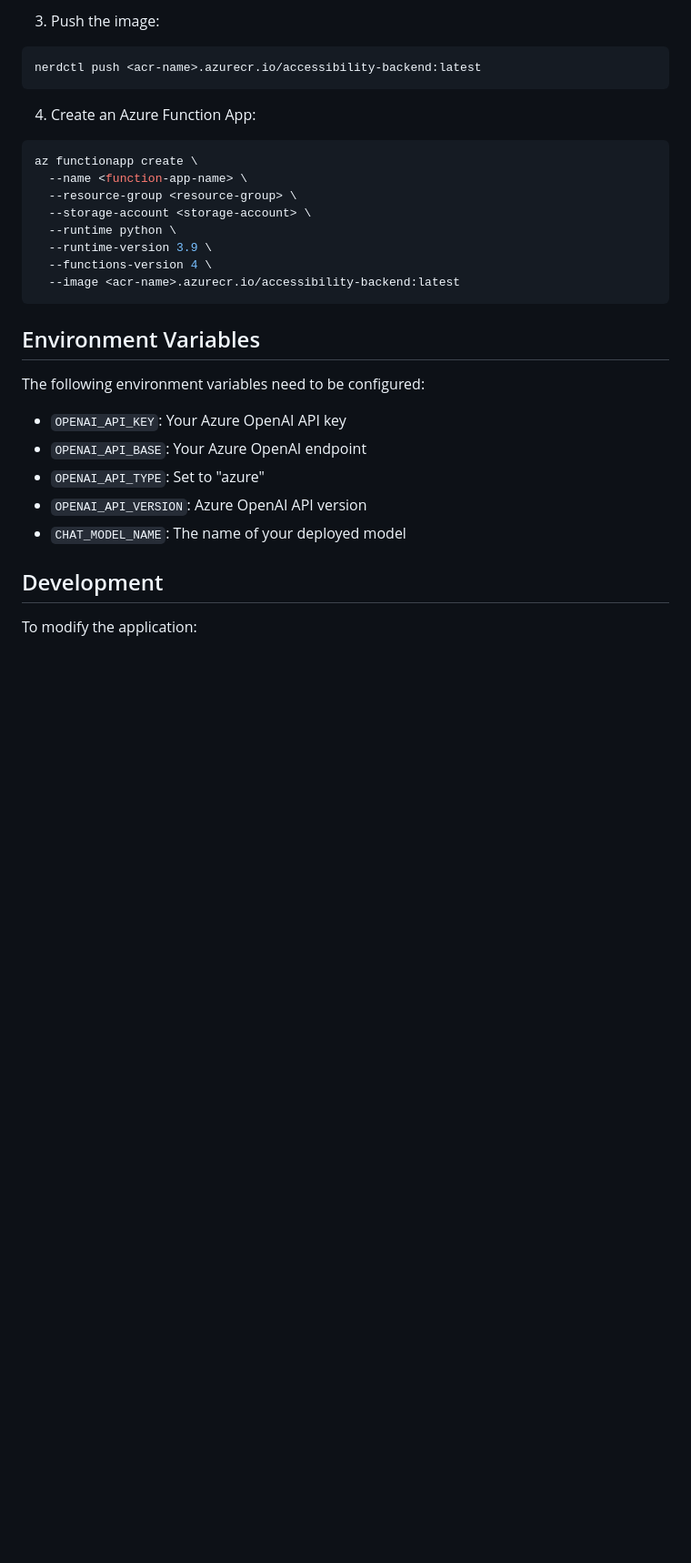
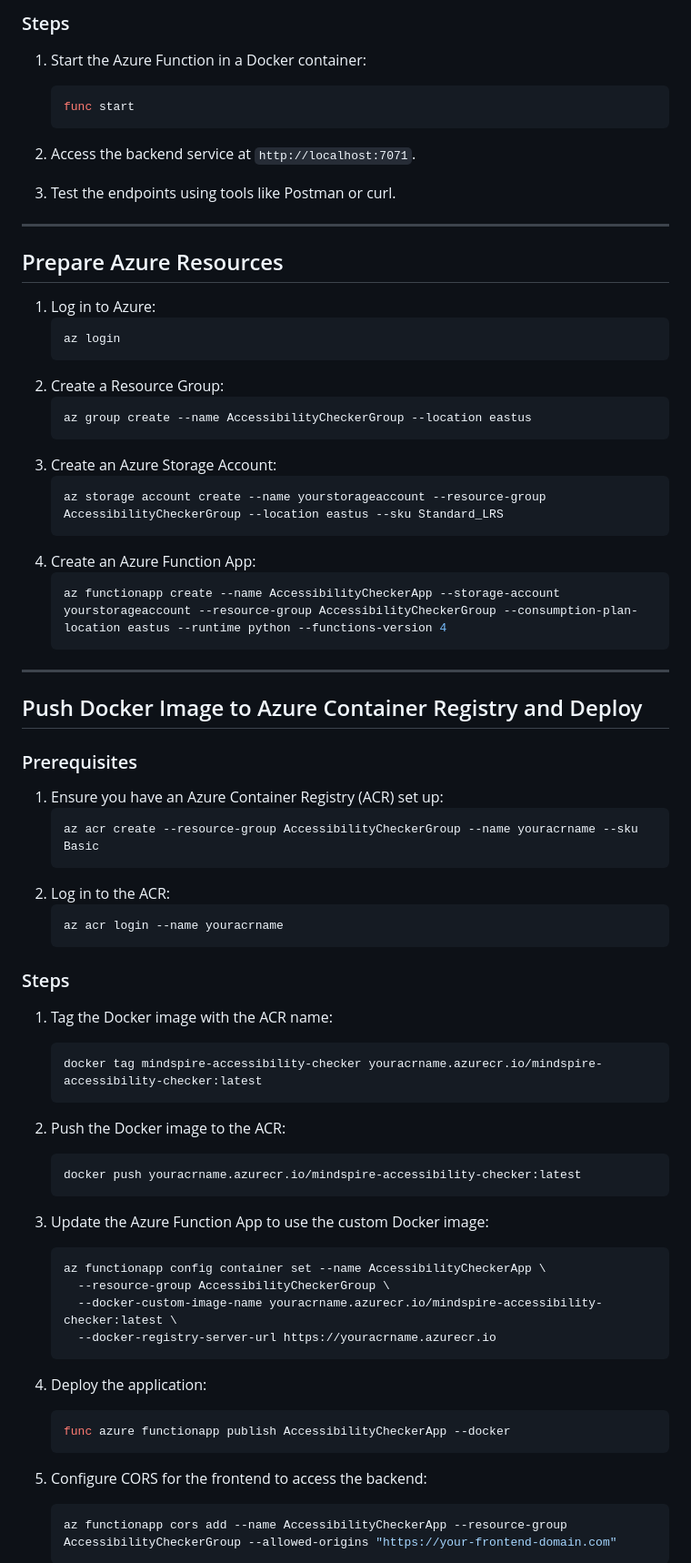
Before and after one commit to dvst/mindspire-ai, a Markdown page: backend-functions-docker/README.md, the part around one of its changes. Shown at 91% size. Drawn GitHub-style; blank space fills up the shorter version.

````diff
--- a/backend-functions-docker/README.md
+++ b/backend-functions-docker/README.md
@@ -46,34 +70,72 @@ az acr login --name <acr-name>
 
-3. Push the image:
+### Steps
+1. Start the Azure Function in a Docker container:
+   ```bash
+   func start
+   ```
 
-```bash
-nerdctl push <acr-name>.azurecr.io/accessibility-backend:latest
-```
+2. Access the backend service at `http://localhost:7071`.
 
+3. Test the endpoints using tools like Postman or curl.
+
+---
+
+## Prepare Azure Resources
+1. Log in to Azure:
+   ```bash
+   az login
+   ```
+2. Create a Resource Group:
+   ```bash
+   az group create --name AccessibilityCheckerGroup --location eastus
+   ```
+3. Create an Azure Storage Account:
+   ```bash
+   az storage account create --name yourstorageaccount --resource-group AccessibilityCheckerGroup --location eastus --sku Standard_LRS
+   ```
 4. Create an Azure Function App:
+   ```bash
+   az functionapp create --name AccessibilityCheckerApp --storage-account yourstorageaccount --resource-group AccessibilityCheckerGroup --consumption-plan-location eastus --runtime python --functions-version 4
+   ```
 
-```bash
-az functionapp create \
-  --name <function-app-name> \
-  --resource-group <resource-group> \
-  --storage-account <storage-account> \
-  --runtime python \
-  --runtime-version 3.9 \
-  --functions-version 4 \
-  --image <acr-name>.azurecr.io/accessibility-backend:latest
-```
+---
 
-## Environment Variables
+## Push Docker Image to Azure Container Registry and Deploy
+### Prerequisites
+1. Ensure you have an Azure Container Registry (ACR) set up:
+   ```bash
+   az acr create --resource-group AccessibilityCheckerGroup --name youracrname --sku Basic
+   ```
+2. Log in to the ACR:
+   ```bash
+   az acr login --name youracrname
+   ```
 
-The following environment variables need to be configured:
+### Steps
+1. Tag the Docker image with the ACR name:
+   ```bash
+   docker tag mindspire-accessibility-checker youracrname.azurecr.io/mindspire-accessibility-checker:latest
+   ```
 
-- `OPENAI_API_KEY`: Your Azure OpenAI API key
-- `OPENAI_API_BASE`: Your Azure OpenAI endpoint
-- `OPENAI_API_TYPE`: Set to "azure"
-- `OPENAI_API_VERSION`: Azure OpenAI API version
-- `CHAT_MODEL_NAME`: The name of your deployed model
+2. Push the Docker image to the ACR:
+   ```bash
+   docker push youracrname.azurecr.io/mindspire-accessibility-checker:latest
+   ```
 
-## Development
+3. Update the Azure Function App to use the custom Docker image:
+   ```bash
+   az functionapp config container set --name AccessibilityCheckerApp \
+     --resource-group AccessibilityCheckerGroup \
+     --docker-custom-image-name youracrname.azurecr.io/mindspire-accessibility-checker:latest \
+     --docker-registry-server-url https://youracrname.azurecr.io
+   ```
 
-To modify the application:
+4. Deploy the application:
+   ```bash
+   func azure functionapp publish AccessibilityCheckerApp --docker
+   ```
+5. Configure CORS for the frontend to access the backend:
+   ```bash
+   az functionapp cors add --name AccessibilityCheckerApp --resource-group AccessibilityCheckerGroup --allowed-origins "https://your-frontend-domain.com"
+   ```
 
````
Also changed, not shown: other parts of backend-functions-docker/README.md (+76 -65 lines).
